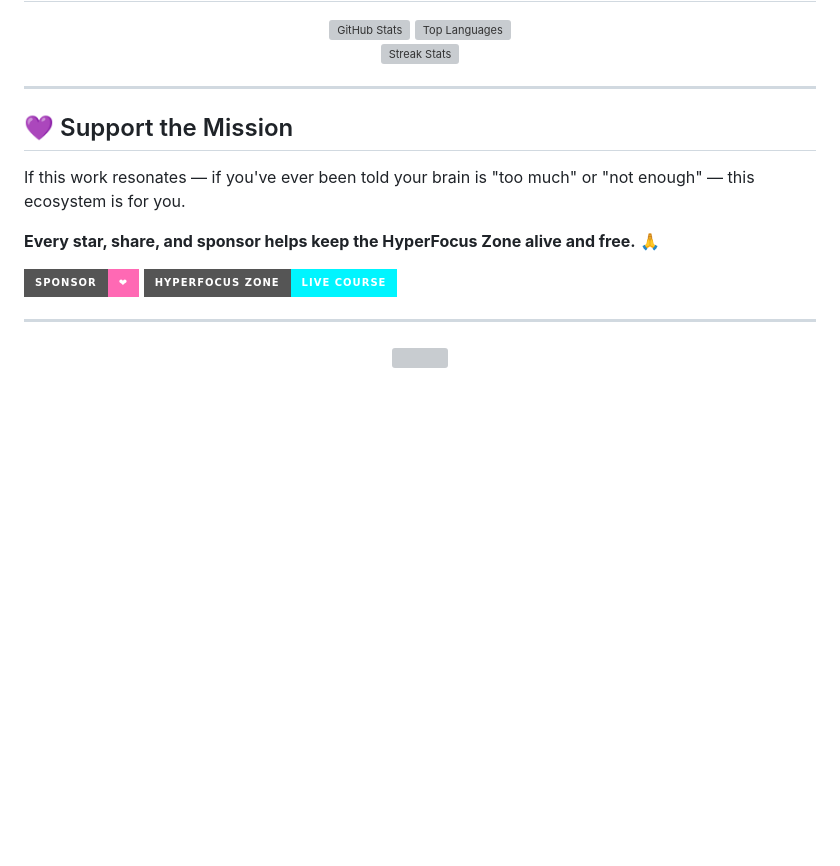
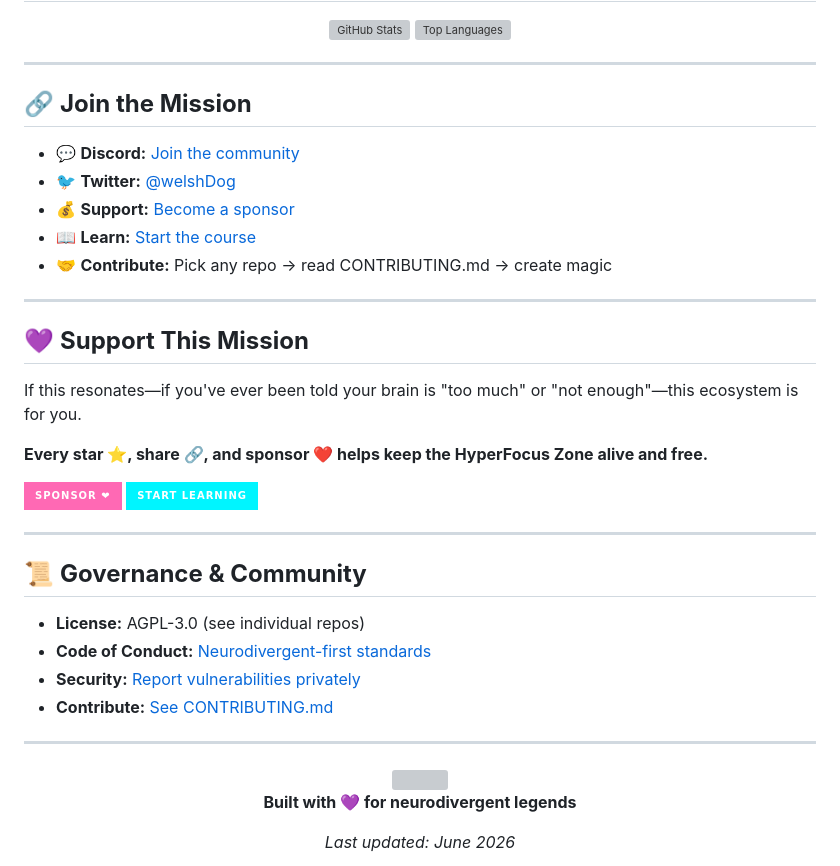
Before and after one commit to welshDog/welshDog, a Markdown page: README.md, the part around one of its changes. Drawn GitHub-style; badges without logos; blank space fills up the shorter version; grey boxes are pictures that could not be loaded.

```diff
--- a/README.md
+++ b/README.md
@@ -62,23 +92,42 @@ The **HyperFocus Zone** ecosystem is neurodivergent-first from the ground up:
   </a>
 </div>
 
-<div align="center">
-  <img src="https://github-readme-streak-stats.herokuapp.com/?user=welshDog&theme=radical&hide_border=true" alt="Streak Stats" />
-</div>
+---
+
+## 🔗 **Join the Mission**
+
+- 💬 **Discord:** [Join the community](#)
+- 🐦 **Twitter:** [@welshDog](#)
+- 💰 **Support:** [Become a sponsor](https://github.com/sponsors/welshDog)
+- 📖 **Learn:** [Start the course](https://github.com/welshDog/Hyper-Vibe-Coding-Course)
+- 🤝 **Contribute:** Pick any repo → read CONTRIBUTING.md → create magic
 
 ---
 
-## 💜 Support the Mission
+## 💜 **Support This Mission**
 
-If this work resonates — if you've ever been told your brain is "too much" or "not enough" — this ecosystem is for you.
+If this resonates—if you've ever been told your brain is "too much" or "not enough"—this ecosystem is for you.
 
-**Every star, share, and sponsor helps keep the HyperFocus Zone alive and free.** 🙏
+**Every star ⭐, share 🔗, and sponsor ❤️ helps keep the HyperFocus Zone alive and free.**
 
-[![Sponsor welshDog](https://img.shields.io/badge/Sponsor-%E2%9D%A4-ff69b4?style=for-the-badge&logo=github-sponsors)](https://github.com/sponsors/welshDog)
-[![Visit HyperFocus Zone](https://img.shields.io/badge/HyperFocus%20Zone-Live%20Course-00F5FF?style=for-the-badge)](https://hyper-vibe-coding-course.vercel.app)
+[![GitHub Sponsors](https://img.shields.io/badge/Sponsor_%E2%9D%A4-ff69b4?style=for-the-badge&logo=github-sponsors)](https://github.com/sponsors/welshDog)
+[![Visit HyperFocus Zone](https://img.shields.io/badge/Start%20Learning-00F5FF?style=for-the-badge&logo=github)](https://github.com/welshDog/Hyper-Vibe-Coding-Course)
+
+---
+
+## 📜 **Governance & Community**
+
+- **License:** AGPL-3.0 (see individual repos)
+- **Code of Conduct:** [Neurodivergent-first standards](https://github.com/welshDog/Hyper-Vibe-Coding-Course/blob/main/CODE_OF_CONDUCT.md)
+- **Security:** [Report vulnerabilities privately](https://github.com/welshDog/Hyper-Vibe-Coding-Course/blob/main/SECURITY.md)
+- **Contribute:** [See CONTRIBUTING.md](https://github.com/welshDog/Hyper-Vibe-Coding-Course/blob/main/CONTRIBUTING.md)
 
 ---
 
 <div align="center">
   <img src="https://capsule-render.vercel.app/api?type=waving&color=00F5FF&height=100&section=footer" width="100%" />
+
+  **Built with 💜 for neurodivergent legends**
+
+  *Last updated: June 2026*
 </div>
```
Also changed, not shown: other parts of README.md (+50 -20 lines).
